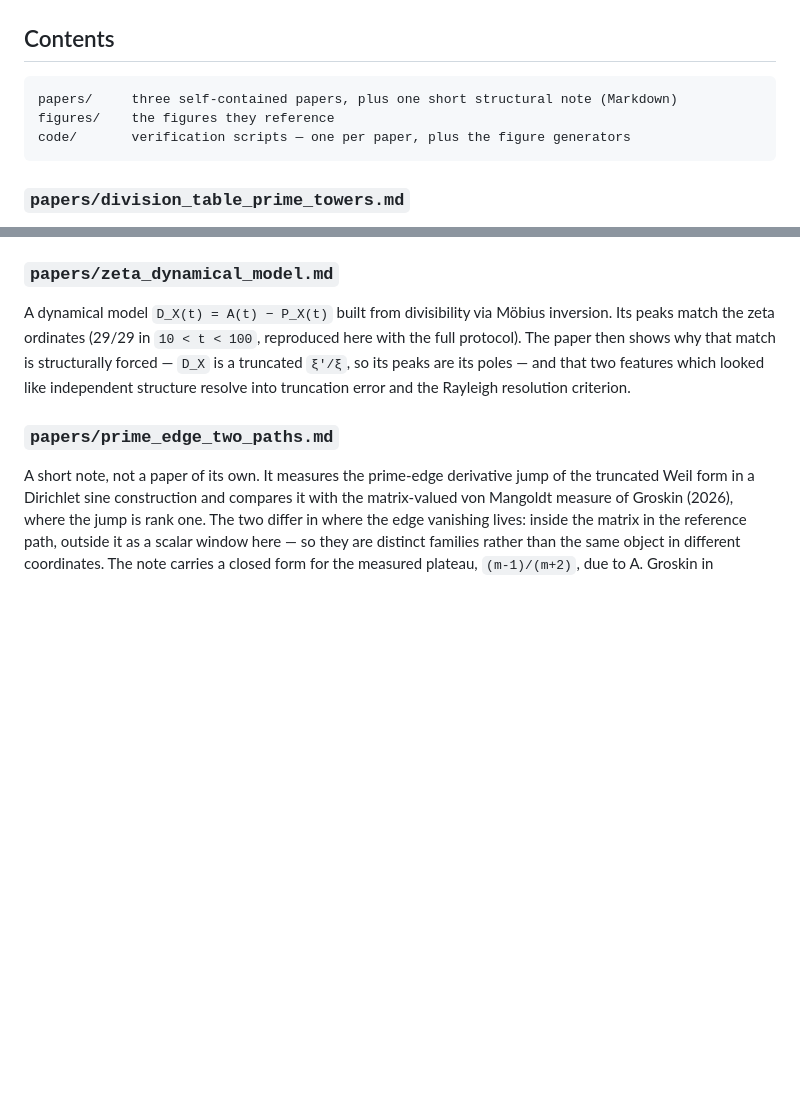
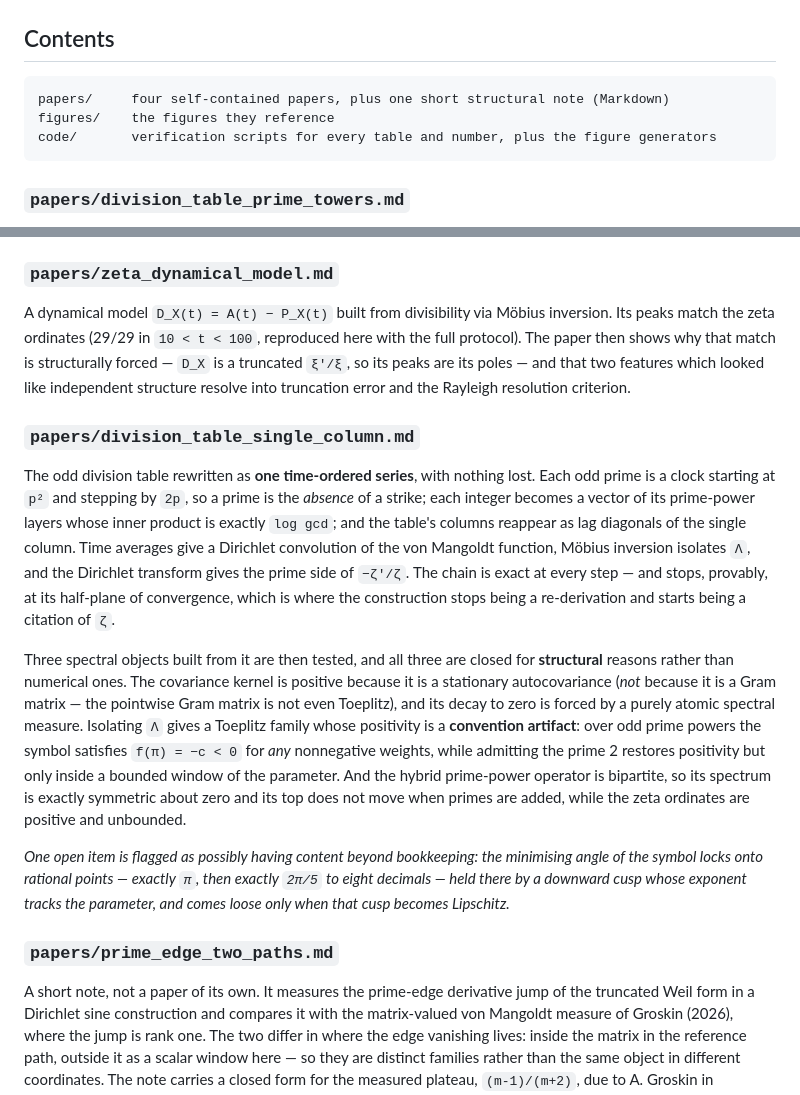
Before and after one commit to Osman209/prime-number-studies, a Markdown page: README.md, 2 parts joined by grey strips. Drawn GitHub-style; blank space fills up the shorter version.

````diff
--- a/README.md
+++ b/README.md
@@ -39,9 +43,9 @@ What the repository *does* offer:
 ## Contents
 
 ```
-papers/     three self-contained papers, plus one short structural note (Markdown)
+papers/     four self-contained papers, plus one short structural note (Markdown)
 figures/    the figures they reference
-code/       verification scripts — one per paper, plus the figure generators
+code/       verification scripts for every table and number, plus the figure generators
 ```
 
 ### `papers/division_table_prime_towers.md`
@@ -70,6 +74,32 @@ protocol). The paper then shows why that match is structurally forced — `D_X`
 truncated `ξ'/ξ`, so its peaks are its poles — and that two features which looked like
 independent structure resolve into truncation error and the Rayleigh resolution criterion.
 
+### `papers/division_table_single_column.md`
+The odd division table rewritten as **one time-ordered series**, with nothing lost. Each
+odd prime is a clock starting at `p²` and stepping by `2p`, so a prime is the *absence* of
+a strike; each integer becomes a vector of its prime-power layers whose inner product is
+exactly `log gcd`; and the table's columns reappear as lag diagonals of the single column.
+Time averages give a Dirichlet convolution of the von Mangoldt function, Möbius inversion
+isolates `Λ`, and the Dirichlet transform gives the prime side of `−ζ'/ζ`. The chain is
+exact at every step — and stops, provably, at its half-plane of convergence, which is where
+the construction stops being a re-derivation and starts being a citation of `ζ`.
+
+Three spectral objects built from it are then tested, and all three are closed for
+**structural** reasons rather than numerical ones. The covariance kernel is positive
+because it is a stationary autocovariance (*not* because it is a Gram matrix — the
+pointwise Gram matrix is not even Toeplitz), and its decay to zero is forced by a purely
+atomic spectral measure. Isolating `Λ` gives a Toeplitz family whose positivity is a
+**convention artifact**: over odd prime powers the symbol satisfies `f(π) = −c < 0` for
+*any* nonnegative weights, while admitting the prime 2 restores positivity but only inside
+a bounded window of the parameter. And the hybrid prime-power operator is bipartite, so its
+spectrum is exactly symmetric about zero and its top does not move when primes are added,
+while the zeta ordinates are positive and unbounded.
+
+*One open item is flagged as possibly having content beyond bookkeeping: the minimising
+angle of the symbol locks onto rational points — exactly `π`, then exactly `2π/5` to eight
+decimals — held there by a downward cusp whose exponent tracks the parameter, and comes
+loose only when that cusp becomes Lipschitz.*
+
 ### `papers/prime_edge_two_paths.md`
 A short note, not a paper of its own. It measures the prime-edge derivative jump of the
 truncated Weil form in a Dirichlet sine construction and compares it with the matrix-valued
````
Also changed, not shown: other parts of README.md (+26 -7 lines).
